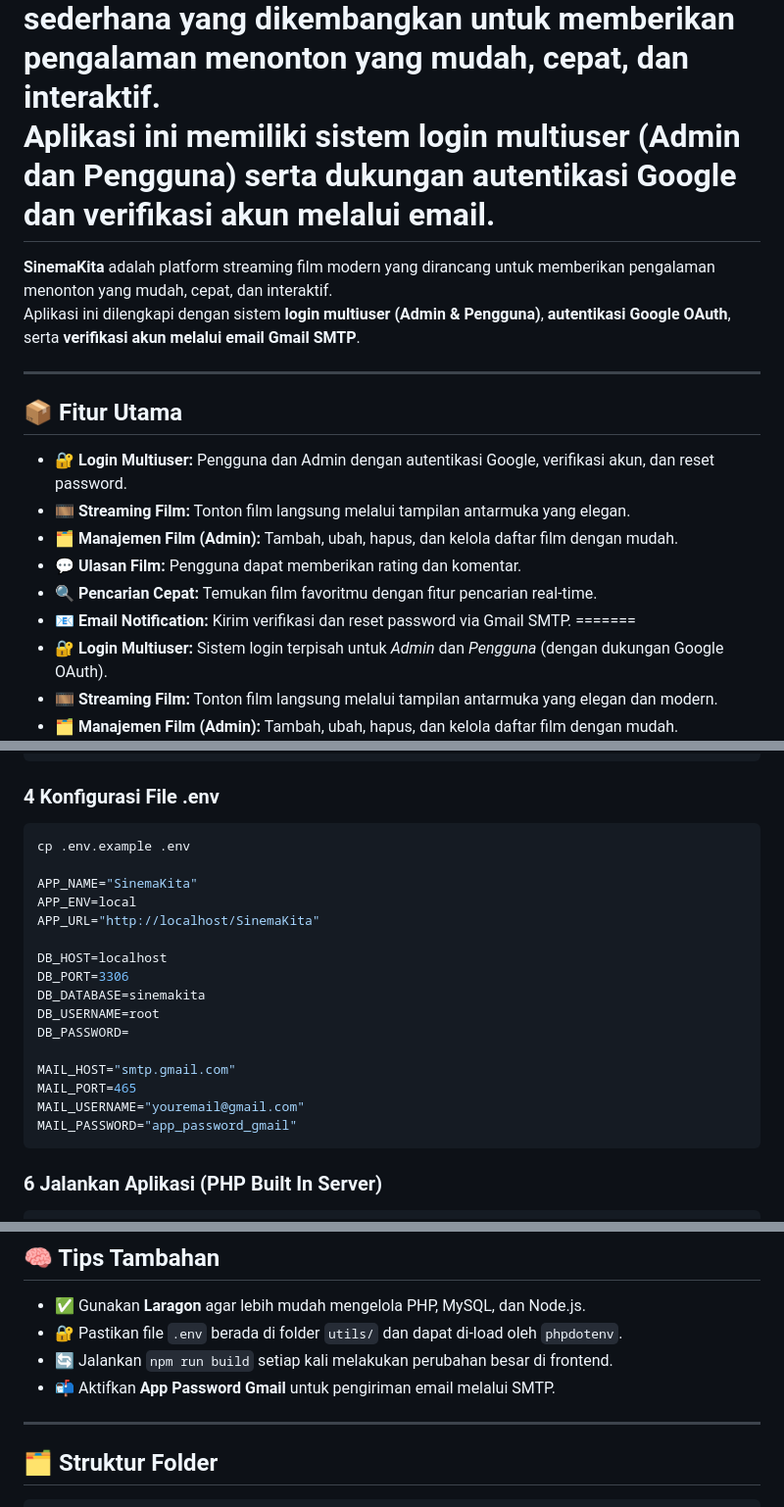
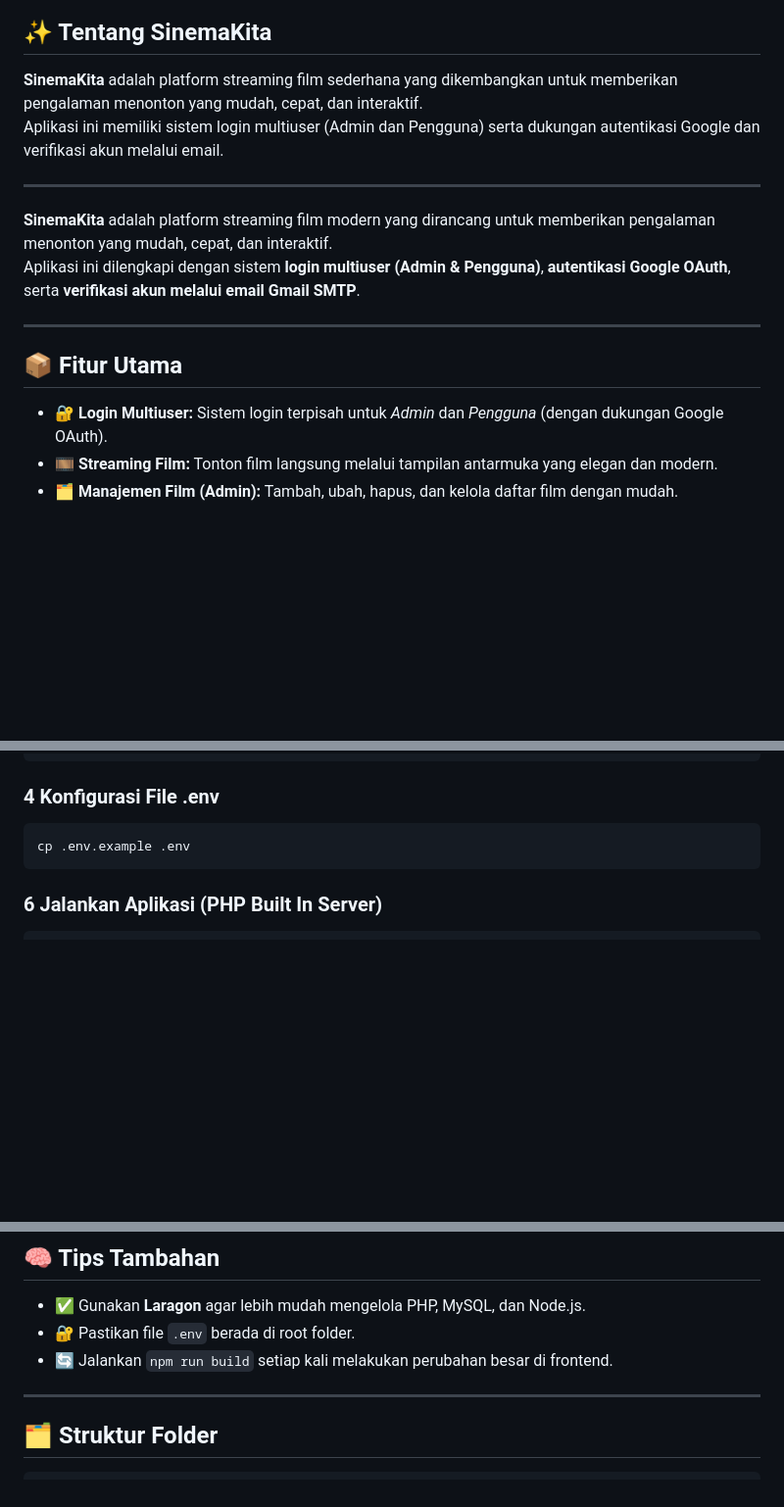
Before and after one commit to FarendraAugust/SinemaKita, a Markdown page: README.md, 3 parts joined by grey strips. Shown at 98% size. Rendered like a GitHub page; blank space fills up the shorter version.

````diff
--- a/README.md
+++ b/README.md
@@ -32,7 +32,9 @@
 
 **SinemaKita** adalah platform streaming film sederhana yang dikembangkan untuk memberikan pengalaman menonton yang mudah, cepat, dan interaktif.
 Aplikasi ini memiliki sistem login multiuser (Admin dan Pengguna) serta dukungan autentikasi Google dan verifikasi akun melalui email.
-=======
+
+---
+
 **SinemaKita** adalah platform streaming film modern yang dirancang untuk memberikan pengalaman menonton yang mudah, cepat, dan interaktif.
 Aplikasi ini dilengkapi dengan sistem **login multiuser (Admin & Pengguna)**, **autentikasi Google OAuth**, serta **verifikasi akun melalui email Gmail SMTP**.
 
@@ -40,14 +42,6 @@ Aplikasi ini dilengkapi dengan sistem **login multiuser (Admin & Pengguna)**, **
 
 ## 📦 Fitur Utama
 
-
-- 🔐 **Login Multiuser:** Pengguna dan Admin dengan autentikasi Google, verifikasi akun, dan reset password.
-- 🎞️ **Streaming Film:** Tonton film langsung melalui tampilan antarmuka yang elegan.
-- 🗂️ **Manajemen Film (Admin):** Tambah, ubah, hapus, dan kelola daftar film dengan mudah.
-- 💬 **Ulasan Film:** Pengguna dapat memberikan rating dan komentar.
-- 🔍 **Pencarian Cepat:** Temukan film favoritmu dengan fitur pencarian real-time.
-- 📧 **Email Notification:** Kirim verifikasi dan reset password via Gmail SMTP.
-=======
 - 🔐 **Login Multiuser:** Sistem login terpisah untuk *Admin* dan *Pengguna* (dengan dukungan Google OAuth).
 - 🎞️ **Streaming Film:** Tonton film langsung melalui tampilan antarmuka yang elegan dan modern.
 - 🗂️ **Manajemen Film (Admin):** Tambah, ubah, hapus, dan kelola daftar film dengan mudah.
@@ -112,21 +104,6 @@ npm install
 
 ```bash
 cp .env.example .env
-
-APP_NAME="SinemaKita"
-APP_ENV=local
-APP_URL="http://localhost/SinemaKita"
-
-DB_HOST=localhost
-DB_PORT=3306
-DB_DATABASE=sinemakita
-DB_USERNAME=root
-DB_PASSWORD=
-
-MAIL_HOST="smtp.gmail.com"
-MAIL_PORT=465
-MAIL_USERNAME="youremail@gmail.com"
-MAIL_PASSWORD="app_password_gmail"
 ```
 
 ### 6 Jalankan Aplikasi (PHP Built In Server)
@@ -152,9 +129,8 @@ npm run dev
 ## 🧠 Tips Tambahan
 
 * ✅ Gunakan **Laragon** agar lebih mudah mengelola PHP, MySQL, dan Node.js.
-* 🔐 Pastikan file `.env` berada di folder `utils/` dan dapat di-load oleh `phpdotenv`.
+* 🔐 Pastikan file `.env` berada di root folder.
 * 🔄 Jalankan `npm run build` setiap kali melakukan perubahan besar di frontend.
-* 📬 Aktifkan **App Password Gmail** untuk pengiriman email melalui SMTP.
 
 ---
 
````
Also changed, not shown: other parts of README.md (+1 -3 lines).
